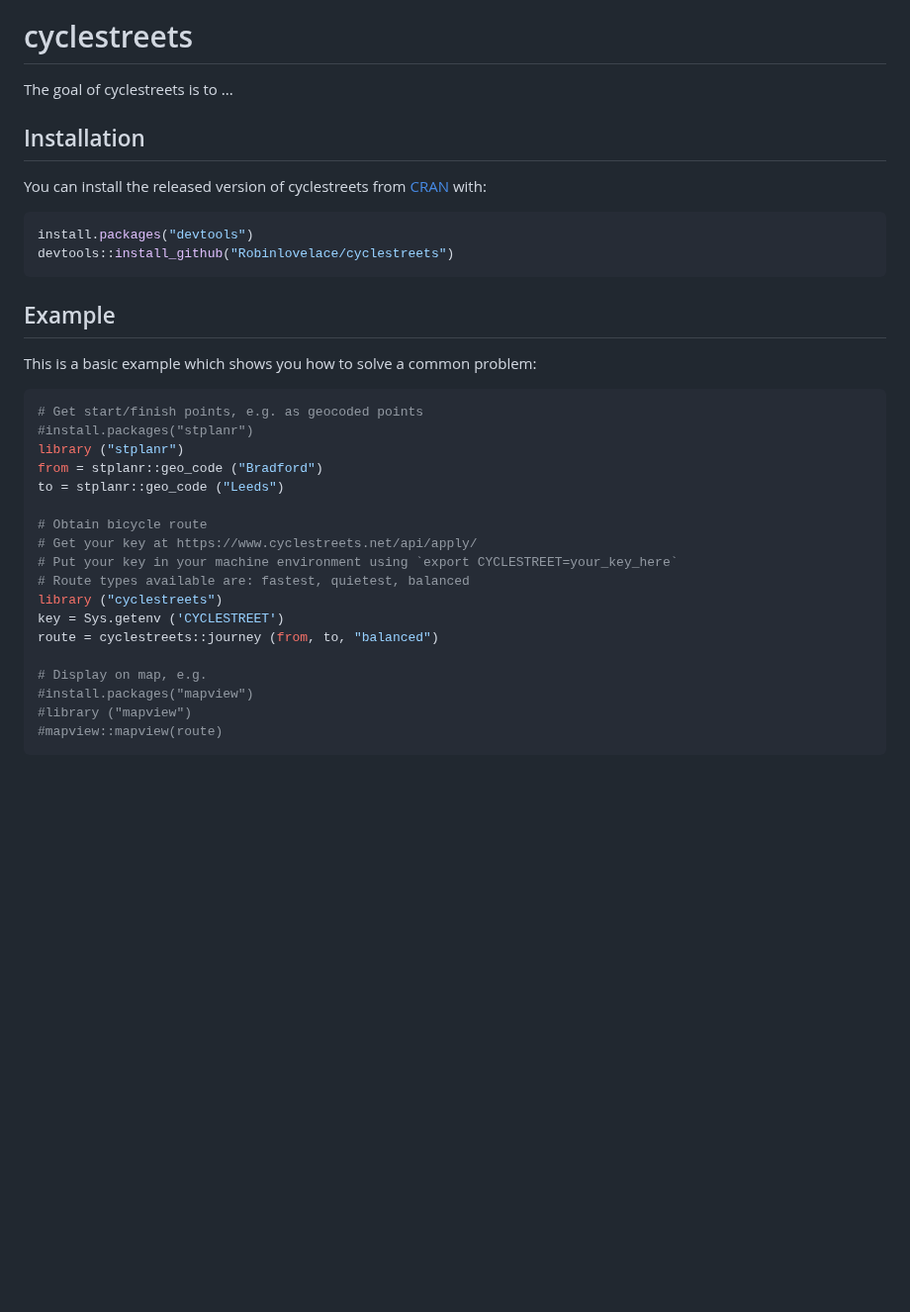
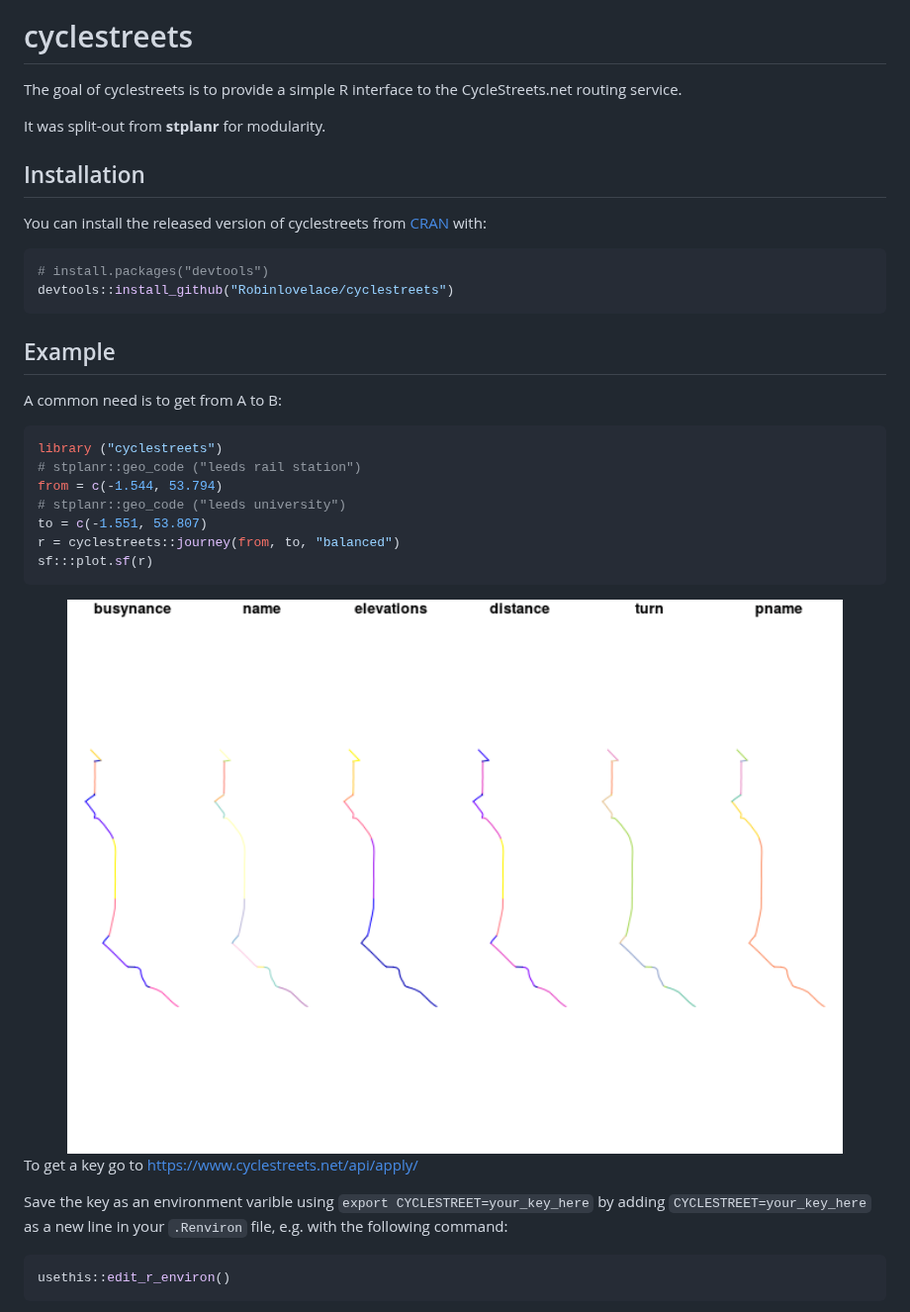
Before and after one commit to cyclestreets/cyclestreets-r, a Markdown page: README.md, the part around one of its changes. Shown at 99% size. Drawn GitHub-style; pictures changed too: man/figures/README-example-1.png (added); blank space fills up the shorter version.

````diff
--- a/README.md
+++ b/README.md
@@ -5,7 +5,9 @@
 cyclestreets
 ============
 
-The goal of cyclestreets is to ...
+The goal of cyclestreets is to provide a simple R interface to the CycleStreets.net routing service.
+
+It was split-out from **stplanr** for modularity.
 
 Installation
 ------------
@@ -13,32 +15,31 @@ Installation
 You can install the released version of cyclestreets from [CRAN](https://CRAN.R-project.org) with:
 
 ``` r
-install.packages("devtools")
+# install.packages("devtools")
 devtools::install_github("Robinlovelace/cyclestreets")
 ```
 
 Example
 -------
 
-This is a basic example which shows you how to solve a common problem:
+A common need is to get from A to B:
 
 ``` r
-# Get start/finish points, e.g. as geocoded points
-#install.packages("stplanr")
-library ("stplanr")
-from = stplanr::geo_code ("Bradford")
-to = stplanr::geo_code ("Leeds")
+library ("cyclestreets")
+# stplanr::geo_code ("leeds rail station")
+from = c(-1.544, 53.794)
+# stplanr::geo_code ("leeds university")
+to = c(-1.551, 53.807)
+r = cyclestreets::journey(from, to, "balanced")
+sf:::plot.sf(r)
+```
 
-# Obtain bicycle route
-# Get your key at https://www.cyclestreets.net/api/apply/
-# Put your key in your machine environment using `export CYCLESTREET=your_key_here`
-# Route types available are: fastest, quietest, balanced
-library ("cyclestreets")
-key = Sys.getenv ('CYCLESTREET')
-route = cyclestreets::journey (from, to, "balanced")
+<img src="man/figures/README-example-1.png" width="100%" />
 
-# Display on map, e.g.
-#install.packages("mapview")
-#library ("mapview")
-#mapview::mapview(route)
+To get a key go to <https://www.cyclestreets.net/api/apply/>
+
+Save the key as an environment varible using `export CYCLESTREET=your_key_here` by adding `CYCLESTREET=your_key_here` as a new line in your `.Renviron` file, e.g. with the following command:
+
+``` r
+usethis::edit_r_environ()
 ```
````
Also changed, not shown: other parts of README.md (+15 -0 lines), man/figures/README-unnamed-chunk-2-1.png (added), 1 other file.
